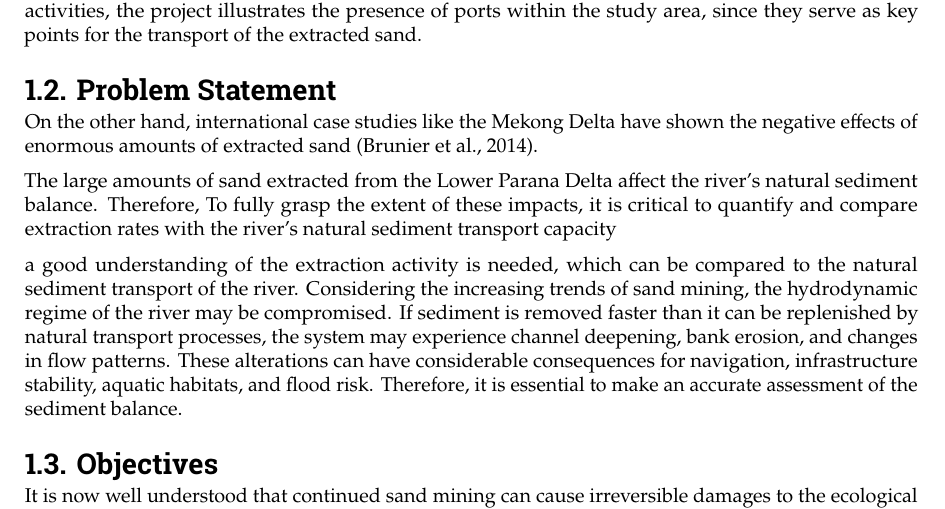
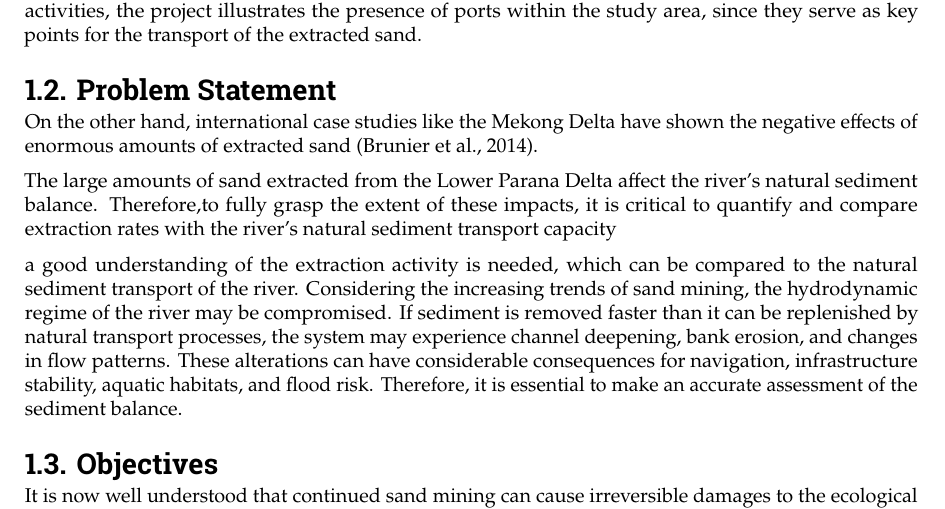
Before and after one commit to Njeapp2/bibtex, a LaTeX thesis (report.tex, which reads mainmatter/1-Introduction.tex): part of page 8 of 122, cut so that both start at the same text. Compiled offline with pdfLaTeX.

Commit message:
Update on Overleaf.

```diff
--- a/mainmatter/1-Introduction.tex
+++ b/mainmatter/1-Introduction.tex
@@ -30,7 +30,7 @@ The study area focuses on a critial location of the Lower Paraná river, and inc
 On the other hand, international case studies like the Mekong Delta have shown the negative effects of enormous amounts of extracted sand \autocite{brunierRecentMorphologicalChanges2014}.
 
 
-The large amounts of sand extracted from the Lower Parana Delta affect the river's natural sediment balance. Therefore,  To fully grasp the extent of these impacts, it is critical to quantify and compare extraction rates with the river’s natural sediment transport capacity
+The large amounts of sand extracted from the Lower Parana Delta affect the river's natural sediment balance. Therefore,to fully grasp the extent of these impacts, it is critical to quantify and compare extraction rates with the river’s natural sediment transport capacity
 
 a good understanding of the extraction activity is needed, which can be compared to the natural sediment transport of the river. Considering the increasing trends of sand mining, the hydrodynamic regime of the river may be compromised. If sediment is removed faster than it can be replenished by natural transport processes, the system may experience channel deepening, bank erosion, and changes in flow patterns. These alterations can have considerable consequences for navigation, infrastructure stability, aquatic habitats, and flood risk. Therefore, it is essential to make an accurate assessment of the sediment balance.
 
```
